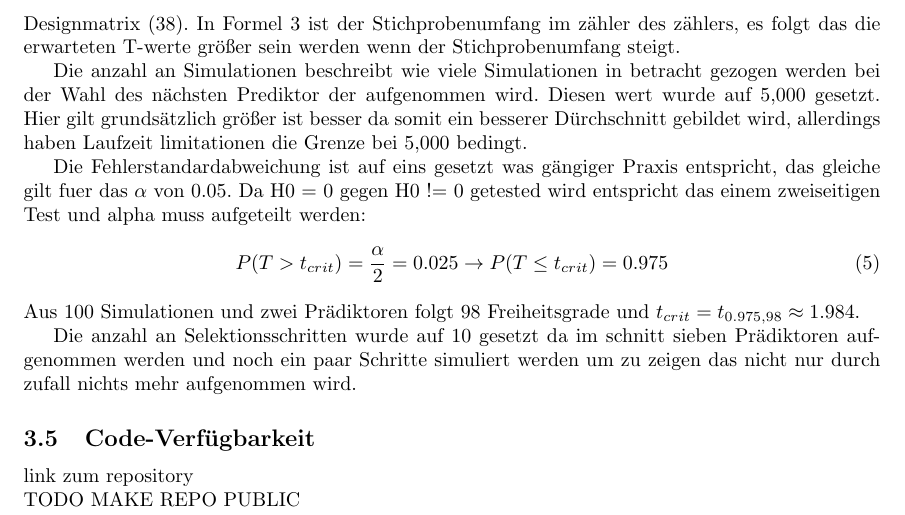
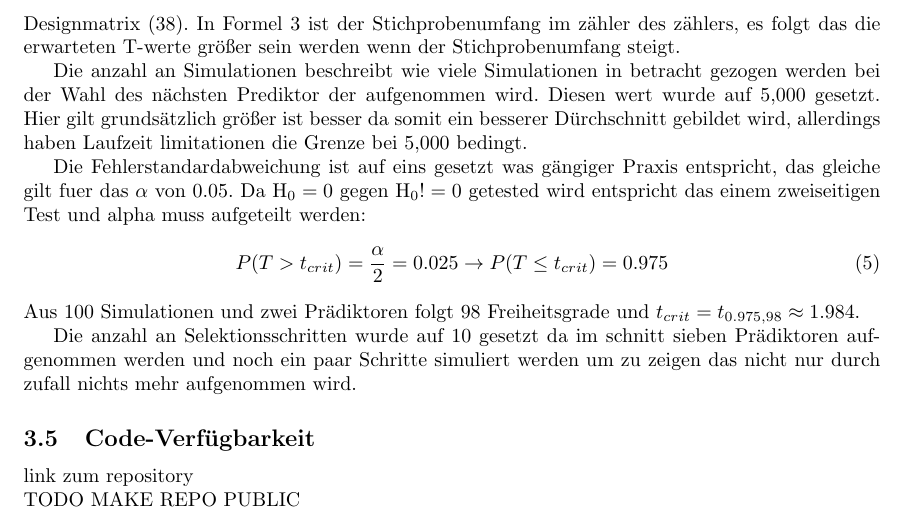
Before and after one commit to anshkhubchandani/statistik, a LaTeX document (latex/Script.tex, which reads latex/Text/Material_und_Methoden.tex): part of page 10 of 17, cut so that both start at the same text. Compiled offline with pdfLaTeX.

Commit message:
subscripts

```diff
--- a/latex/Text/Material_und_Methoden.tex
+++ b/latex/Text/Material_und_Methoden.tex
@@ -181,7 +181,7 @@ Der Stichprobenumfang beschreibt wie häufig aus der ursprünglichen Designmatri
 
 Die anzahl an Simulationen beschreibt wie viele Simulationen in betracht gezogen werden bei der Wahl des nächsten Prediktor der aufgenommen wird. Diesen wert wurde auf 5,000 gesetzt. Hier gilt grundsätzlich größer ist besser da somit ein besserer Dürchschnitt gebildet wird, allerdings haben Laufzeit limitationen die Grenze bei 5,000 bedingt.
 
-Die Fehlerstandardabweichung  ist auf eins gesetzt was gängiger Praxis entspricht, das gleiche gilt fuer das $\alpha$ von 0.05. Da H0 = 0 gegen H0 != 0 getested wird entspricht das einem zweiseitigen Test und alpha muss aufgeteilt werden:
+Die Fehlerstandardabweichung  ist auf eins gesetzt was gängiger Praxis entspricht, das gleiche gilt fuer das $\alpha$ von 0.05. Da $\mathrm{H_0} = 0$ gegen $\mathrm{H_0}!= 0$ getested wird entspricht das einem zweiseitigen Test und alpha muss aufgeteilt werden:
 \begin{equation}
 P(T>t_{crit}) = \frac{\alpha}{2} = 0.025 \rightarrow P(T \leq t_{crit}) = 0.975
 \end{equation}
```
